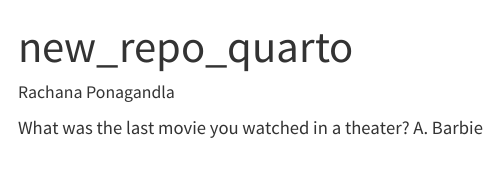
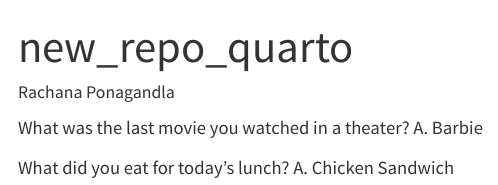
Before and after one commit to rponagandla/DACSS-601-GitHubSetUp_Challenge8, a Quarto document (new_repo_quarto.qmd): the page in a window 1100 px wide, from its top. Rendered offline with R 4.5, knitr and Pandoc in place of Quarto, with nearby package versions.

Commit message:
Edited the quarto file by adding additional question

```diff
--- a/new_repo_quarto.qmd
+++ b/new_repo_quarto.qmd
@@ -16,3 +16,6 @@ categories:
 
 What was the last movie you watched in a theater?
 A. Barbie
+
+What did you eat for today’s lunch?
+A. Chicken Sandwich
```
